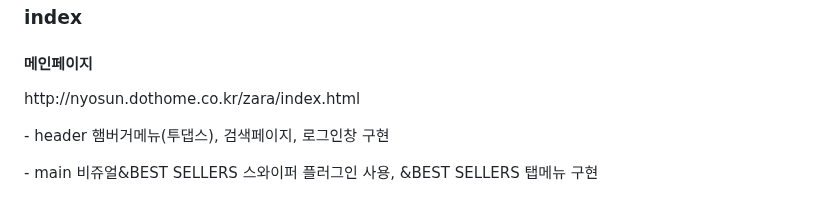
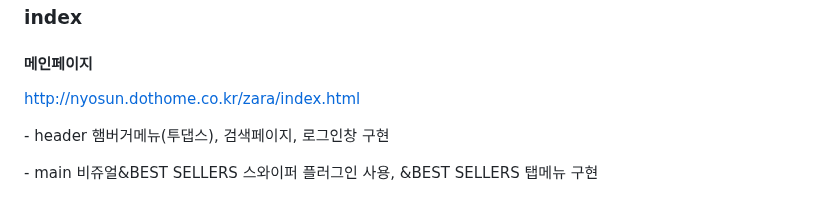
Before and after one commit to HyoSunKwon/ZARA, a Markdown page: README.md, the part around the change. Rendered like a GitHub page.

```diff
--- a/README.md
+++ b/README.md
@@ -35,7 +35,9 @@
 <h2>작업한 부분</h2>
 <h3>index</h3>
 <h4>메인페이지</h4>
-<p target="_blank" width="375" height="800">http://nyosun.dothome.co.kr/zara/index.html</p>
+<a href="http://nyosun.dothome.co.kr/zara/index.html"  target="_blank" width="375" height="800">
+  <p>http://nyosun.dothome.co.kr/zara/index.html</p>
+</a>
 <p>- header 햄버거메뉴(투댑스), 검색페이지, 로그인창 구현</p>
 <p>- main 비쥬얼&BEST SELLERS 스와이퍼 플러그인 사용, &BEST SELLERS 탭메뉴 구현 </p>
 
```
